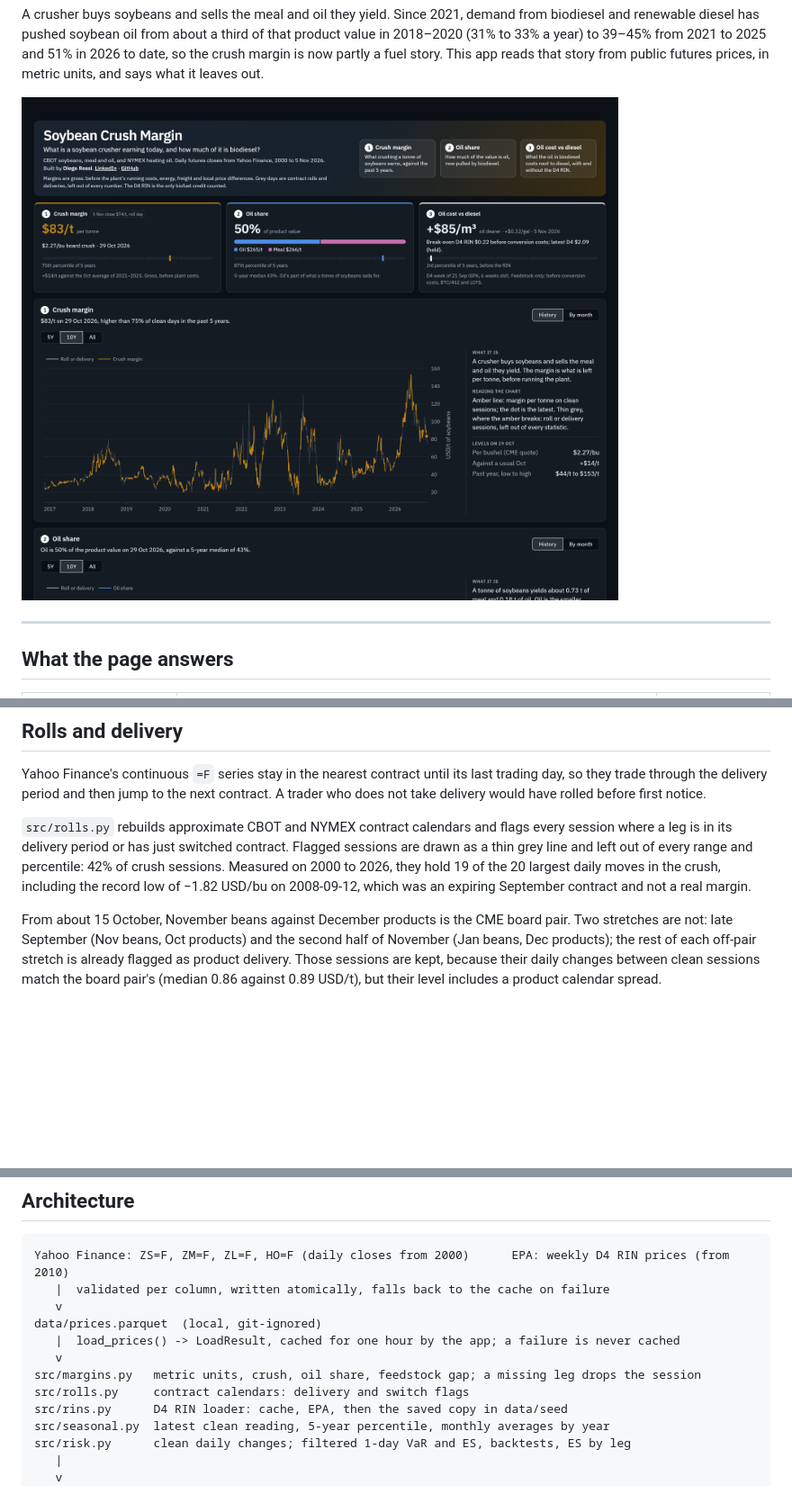
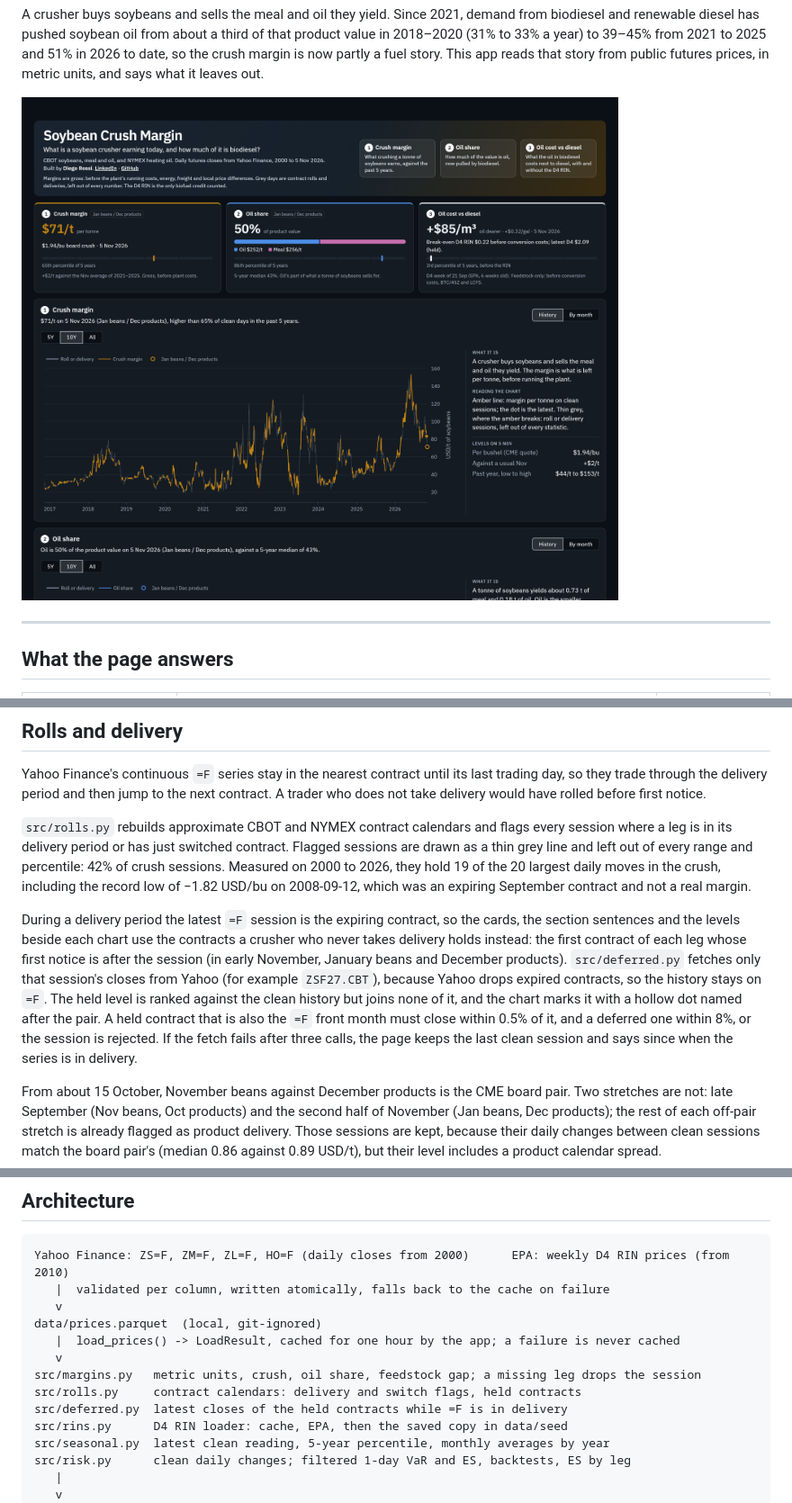
Before and after one commit to rossi-diego/commodity-backtester, a Markdown page: README.md, 3 parts joined by grey strips. Shown: that part at 90% size. Drawn GitHub-style; pictures changed too: docs/screenshot.png; blank space fills up the shorter version.

```diff
--- a/README.md
+++ b/README.md
@@ -161,6 +161,8 @@ Yahoo Finance's continuous `=F` series stay in the nearest contract until its la
 
 `src/rolls.py` rebuilds approximate CBOT and NYMEX contract calendars and flags every session where a leg is in its delivery period or has just switched contract. Flagged sessions are drawn as a thin grey line and left out of every range and percentile: 42% of crush sessions. Measured on 2000 to 2026, they hold 19 of the 20 largest daily moves in the crush, including the record low of −1.82 USD/bu on 2008-09-12, which was an expiring September contract and not a real margin.
 
+During a delivery period the latest `=F` session is the expiring contract, so the cards, the section sentences and the levels beside each chart use the contracts a crusher who never takes delivery holds instead: the first contract of each leg whose first notice is after the session (in early November, January beans and December products). `src/deferred.py` fetches only that session's closes from Yahoo (for example `ZSF27.CBT`), because Yahoo drops expired contracts, so the history stays on `=F`. The held level is ranked against the clean history but joins none of it, and the chart marks it with a hollow dot named after the pair. A held contract that is also the `=F` front month must close within 0.5% of it, and a deferred one within 8%, or the session is rejected. If the fetch fails after three calls, the page keeps the last clean session and says since when the series is in delivery.
+
 From about 15 October, November beans against December products is the CME board pair. Two stretches are not: late September (Nov beans, Oct products) and the second half of November (Jan beans, Dec products); the rest of each off-pair stretch is already flagged as product delivery. Those sessions are kept, because their daily changes between clean sessions match the board pair's (median 0.86 against 0.89 USD/t), but their level includes a product calendar spread.
 
 ## D4 RIN prices
@@ -193,7 +195,8 @@ data/prices.parquet  (local, git-ignored)
    |  load_prices() -> LoadResult, cached for one hour by the app; a failure is never cached
    v
 src/margins.py   metric units, crush, oil share, feedstock gap; a missing leg drops the session
-src/rolls.py     contract calendars: delivery and switch flags
+src/rolls.py     contract calendars: delivery and switch flags, held contracts
+src/deferred.py  latest closes of the held contracts while =F is in delivery
 src/rins.py      D4 RIN loader: cache, EPA, then the saved copy in data/seed
 src/seasonal.py  latest clean reading, 5-year percentile, monthly averages by year
 src/risk.py      clean daily changes; filtered 1-day VaR and ES, backtests, ES by leg
```
Also changed, not shown: other parts of README.md (+1 -0 lines), 13 other files.
